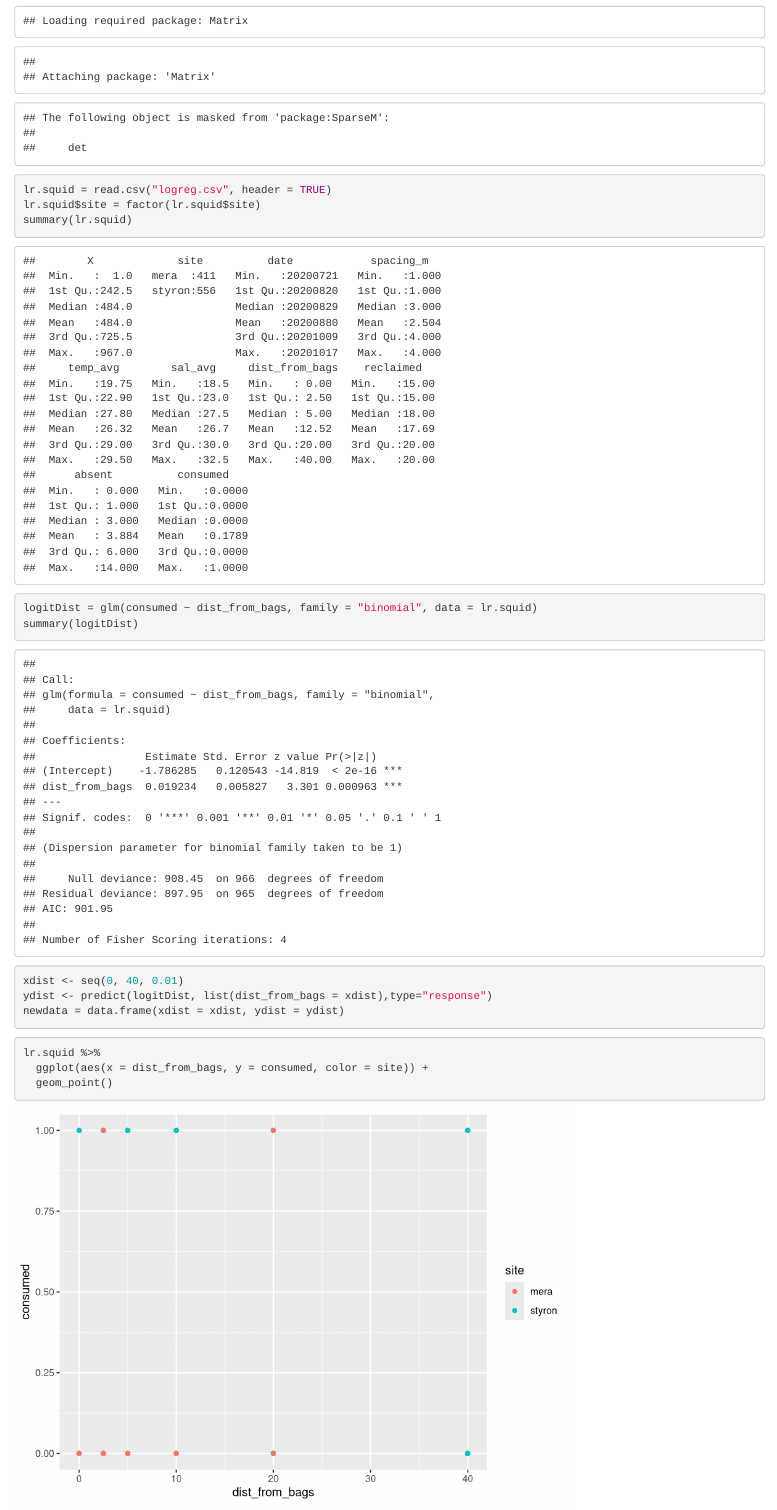
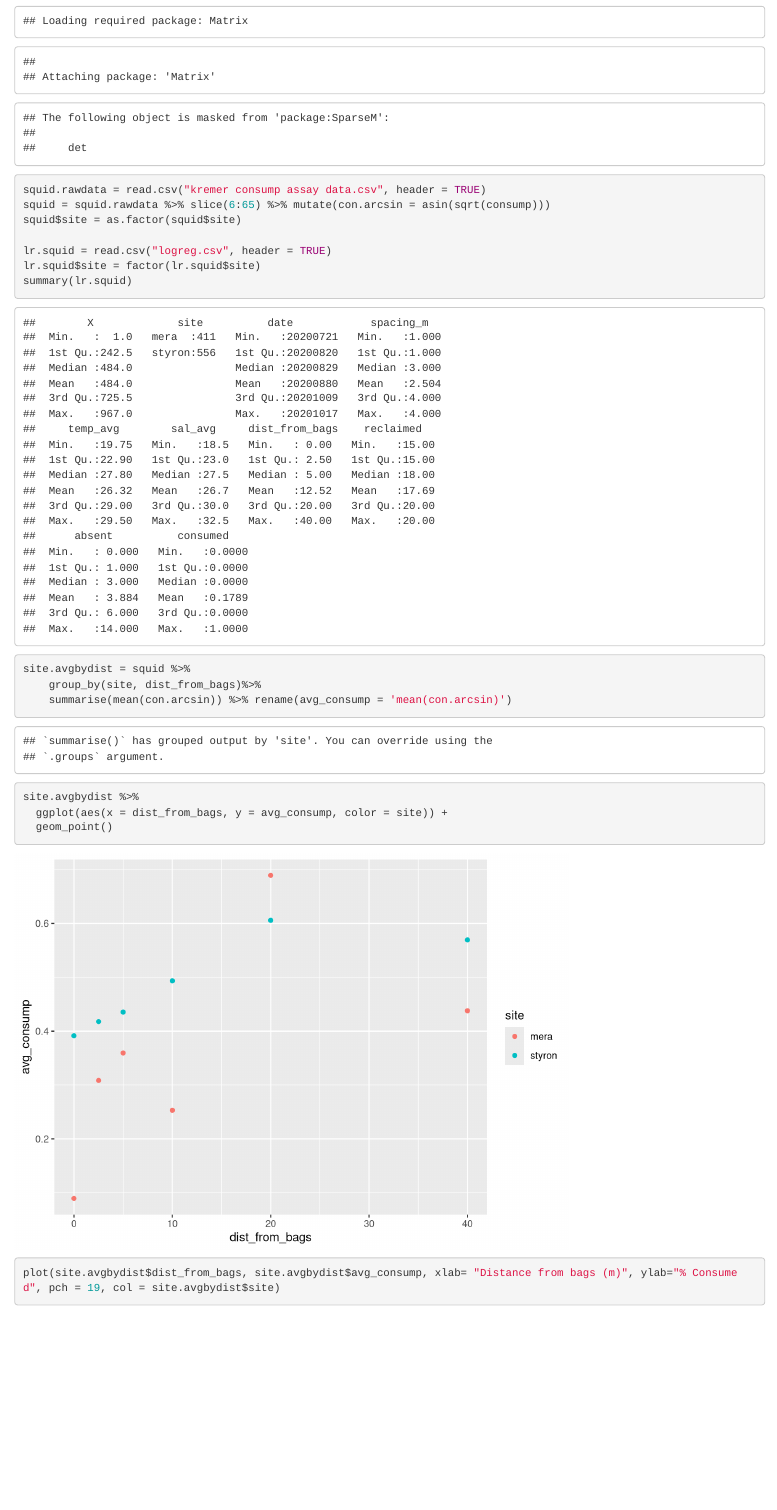
Before and after one commit to ellierk/honors-thesis, an R Markdown document (logreg analysis.Rmd): the page in a window 1100 px wide, from 740 px down. Rendered offline with R 4.5, knitr and Pandoc, with nearby package versions; some code elsewhere in the file could not run offline.

````diff
--- a/logreg analysis.Rmd
+++ b/logreg analysis.Rmd
@@ -22,11 +22,27 @@
 ```
 
 ```{r}
+squid.rawdata = read.csv("kremer consump assay data.csv", header = TRUE)
+squid = squid.rawdata %>% slice(6:65) %>% mutate(con.arcsin = asin(sqrt(consump)))
+squid$site = as.factor(squid$site)
+
 lr.squid = read.csv("logreg.csv", header = TRUE)
 lr.squid$site = factor(lr.squid$site)
 summary(lr.squid)
 
 ```
+
+```{r}
+site.avgbydist = squid %>%
+    group_by(site, dist_from_bags)%>%
+    summarise(mean(con.arcsin)) %>% rename(avg_consump = 'mean(con.arcsin)')
+site.avgbydist %>%
+  ggplot(aes(x = dist_from_bags, y = avg_consump, color = site)) +
+  geom_point()
+plot(site.avgbydist$dist_from_bags, site.avgbydist$avg_consump, xlab= "Distance from bags (m)", ylab="% Consumed", pch = 19, col = site.avgbydist$site)
+```
+
+
 ```{r}
 logitDist = glm(consumed ~ dist_from_bags, family = "binomial", data = lr.squid)
 summary(logitDist)
````
Also changed, not shown: consump_data.Rmd (+1 -1 lines), logreg analysis.Rmd (2 more changed lines).
